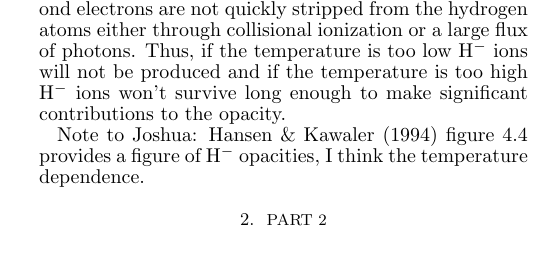
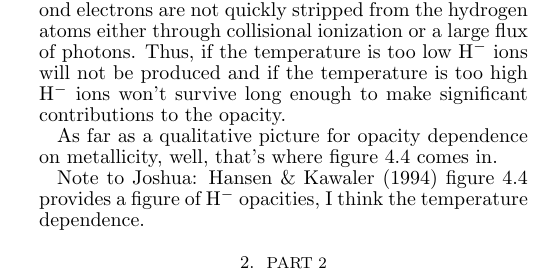
Before and after one commit to joshuawallace/Midterm-paper-for-AST-514, a LaTeX document (paper.tex, which reads introduction.tex): part of one column of the page, cut so that both start at the same text. Compiled offline with pdfLaTeX.

Commit message:
intro to fig 4.4

```diff
--- a/introduction.tex
+++ b/introduction.tex
@@ -17,6 +17,8 @@ of photons.  Thus, if the temperature is too low \h\ ions will not be
 produced and if the temperature is too high \h\ ions won't survive
 long enough to make significant contributions to the opacity.
 
+As far as a qualitative picture for opacity dependence on metallicity,
+well, that's where figure 4.4 comes in.
 
 Note to Joshua:  \cite{hansen1994stellar} figure 4.4 provides a figure
 of \h\ opacities, I think the temperature dependence.
```
